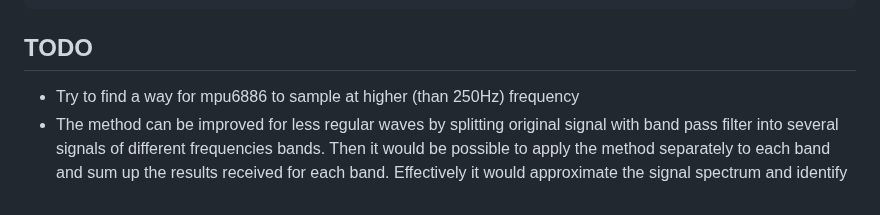
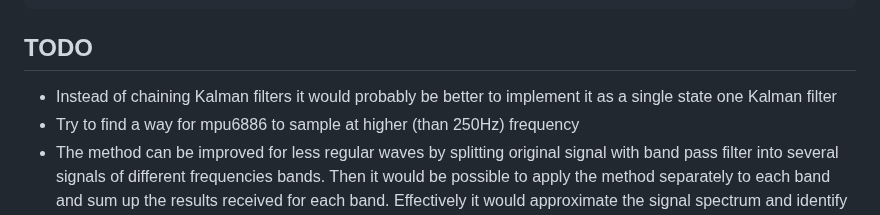
Before and after one commit to bareboat-necessities/bbn-wave-period-esp32, a Markdown page: README.md, the part around the change. GitHub-like rendering.

```diff
--- a/README.md
+++ b/README.md
@@ -376,6 +376,8 @@ chmod +x bbn-flash-m5-wave.sh
 
 ## TODO
 
+* Instead of chaining Kalman filters
+it would probably be better to implement it as a single state one Kalman filter
 * Try to find a way for mpu6886 to sample at higher (than 250Hz) frequency
 * The method can be improved for less regular waves by splitting original signal with band pass filter into several signals
 of different frequencies bands. Then it would be possible to apply the method separately to each band and sum up the results
```
